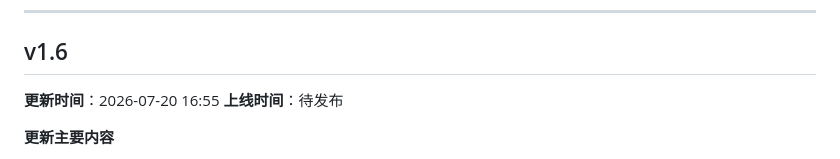
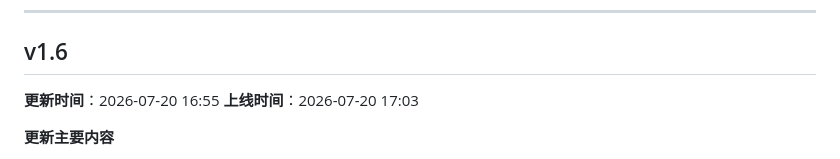
Before and after one commit to memoriescloud/Explore-world, a Markdown page: CHANGELOG.md, the part around the change. Drawn GitHub-style.

```diff
--- a/CHANGELOG.md
+++ b/CHANGELOG.md
@@ -15,7 +15,7 @@
 ## v1.6
 
 **更新时间**：2026-07-20 16:55
-**上线时间**：待发布
+**上线时间**：2026-07-20 17:03
 
 **更新主要内容**
 1. 题目题干占位符调整：将 `data/questions.js` 中第 158 题「电气物资采购要点（ABCD）」括号里的 `ABCD` 替换为两个空格，改为「电气物资采购要点（  ）」。
```
